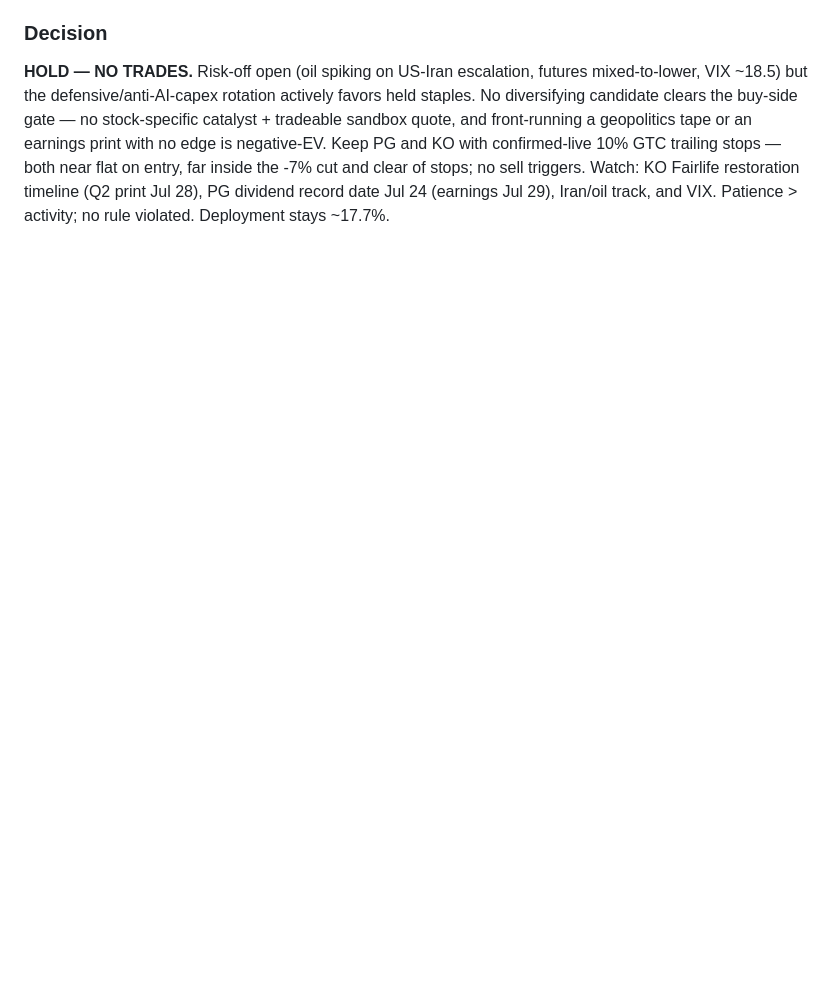
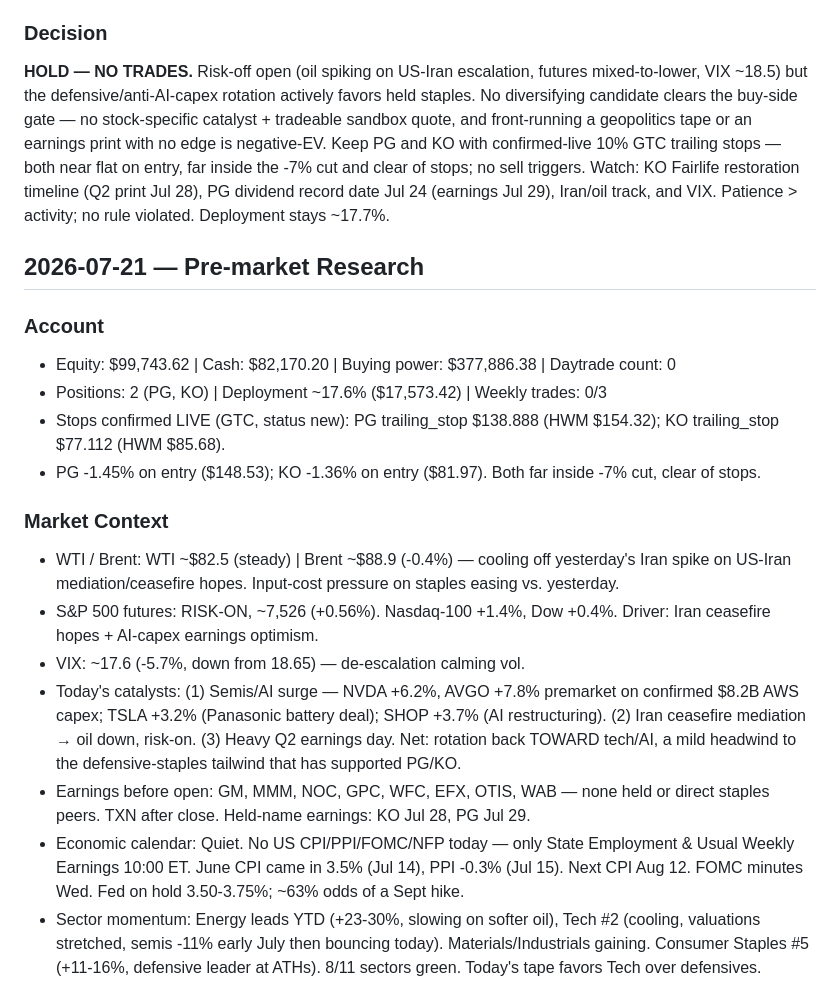
Before and after one commit to CM-Creates/CC-Trading-Bot, a Markdown page: memory/RESEARCH-LOG.md, the part around one of its changes. GitHub-like rendering; blank space fills up the shorter version.

Commit message:
pre-market research 2026-07-21

```diff
--- a/memory/RESEARCH-LOG.md
+++ b/memory/RESEARCH-LOG.md
@@ -788,3 +788,21 @@ TRADE or HOLD (default HOLD if no clear edge)
 
 ### Decision
 **HOLD — NO TRADES.** Risk-off open (oil spiking on US-Iran escalation, futures mixed-to-lower, VIX ~18.5) but the defensive/anti-AI-capex rotation actively favors held staples. No diversifying candidate clears the buy-side gate — no stock-specific catalyst + tradeable sandbox quote, and front-running a geopolitics tape or an earnings print with no edge is negative-EV. Keep PG and KO with confirmed-live 10% GTC trailing stops — both near flat on entry, far inside the -7% cut and clear of stops; no sell triggers. Watch: KO Fairlife restoration timeline (Q2 print Jul 28), PG dividend record date Jul 24 (earnings Jul 29), Iran/oil track, and VIX. Patience > activity; no rule violated. Deployment stays ~17.7%.
+
+## 2026-07-21 — Pre-market Research
+
+### Account
+- Equity: $99,743.62 | Cash: $82,170.20 | Buying power: $377,886.38 | Daytrade count: 0
+- Positions: 2 (PG, KO) | Deployment ~17.6% ($17,573.42) | Weekly trades: 0/3
+- Stops confirmed LIVE (GTC, status new): PG trailing_stop $138.888 (HWM $154.32); KO trailing_stop $77.112 (HWM $85.68).
+- PG -1.45% on entry ($148.53); KO -1.36% on entry ($81.97). Both far inside -7% cut, clear of stops.
+
+### Market Context
+- WTI / Brent: WTI ~$82.5 (steady) | Brent ~$88.9 (-0.4%) — cooling off yesterday's Iran spike on US-Iran mediation/ceasefire hopes. Input-cost pressure on staples easing vs. yesterday.
+- S&P 500 futures: RISK-ON, ~7,526 (+0.56%). Nasdaq-100 +1.4%, Dow +0.4%. Driver: Iran ceasefire hopes + AI-capex earnings optimism.
+- VIX: ~17.6 (-5.7%, down from 18.65) — de-escalation calming vol.
+- Today's catalysts: (1) Semis/AI surge — NVDA +6.2%, AVGO +7.8% premarket on confirmed $8.2B AWS capex; TSLA +3.2% (Panasonic battery deal); SHOP +3.7% (AI restructuring). (2) Iran ceasefire mediation → oil down, risk-on. (3) Heavy Q2 earnings day. Net: rotation back TOWARD tech/AI, a mild headwind to the defensive-staples tailwind that has supported PG/KO.
+- Earnings before open: GM, MMM, NOC, GPC, WFC, EFX, OTIS, WAB — none held or direct staples peers. TXN after close. Held-name earnings: KO Jul 28, PG Jul 29.
+- Economic calendar: Quiet. No US CPI/PPI/FOMC/NFP today — only State Employment & Usual Weekly Earnings 10:00 ET. June CPI came in 3.5% (Jul 14), PPI -0.3% (Jul 15). Next CPI Aug 12. FOMC minutes Wed. Fed on hold 3.50-3.75%; ~63% odds of a Sept hike.
+- Sector momentum: Energy leads YTD (+23-30%, slowing on softer oil), Tech #2 (cooling, valuations stretched, semis -11% early July then bouncing today). Materials/Industrials gaining. Consumer Staples #5 (+11-16%, defensive leader at ATHs). 8/11 sectors green. Today's tape favors Tech over defensives.
+
```
Also changed, not shown: other parts of memory/RESEARCH-LOG.md (+17 -0 lines).
